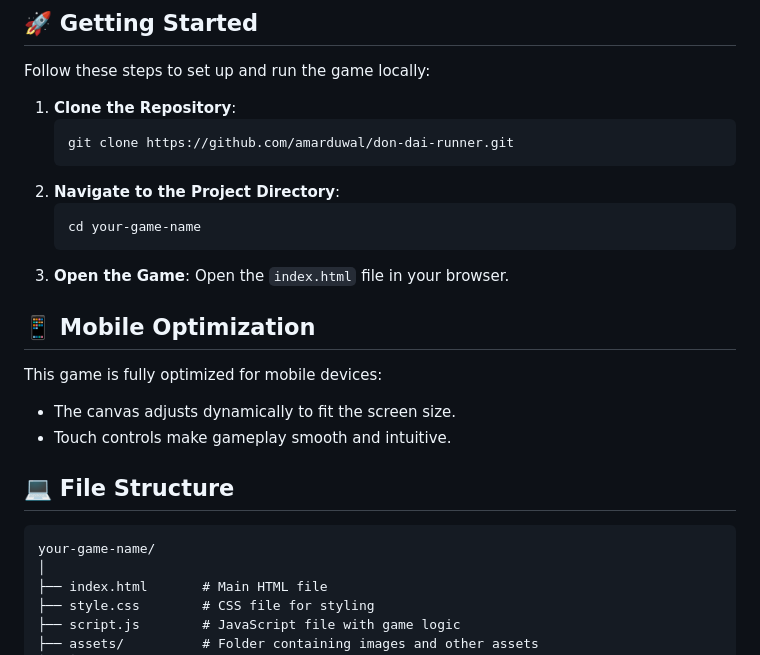
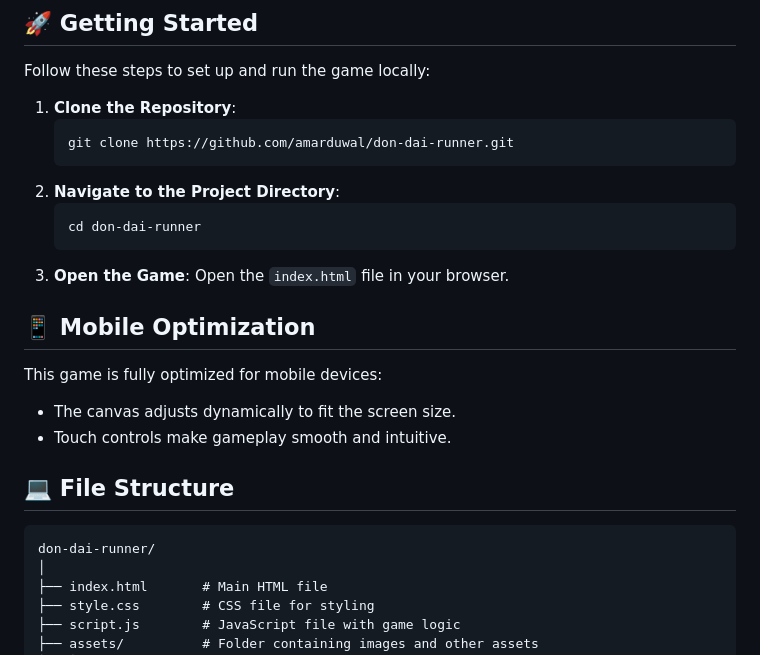
Before and after one commit to amarduwal/don-dai-runner, a Markdown page: README.md, the part around one of its changes. Drawn GitHub-style.

````diff
--- a/README.md
+++ b/README.md
@@ -36,7 +36,7 @@ Follow these steps to set up and run the game locally:
    ```
 2. **Navigate to the Project Directory**:
    ```bash
-   cd your-game-name
+   cd don-dai-runner
    ```
 3. **Open the Game**:
    Open the `index.html` file in your browser.
@@ -51,7 +51,7 @@ This game is fully optimized for mobile devices:
 ## 💻 **File Structure**
 
 ```
-your-game-name/
+don-dai-runner/
 │
 ├── index.html       # Main HTML file
 ├── style.css        # CSS file for styling
````
Also changed, not shown: other parts of README.md (+3 -3 lines).
